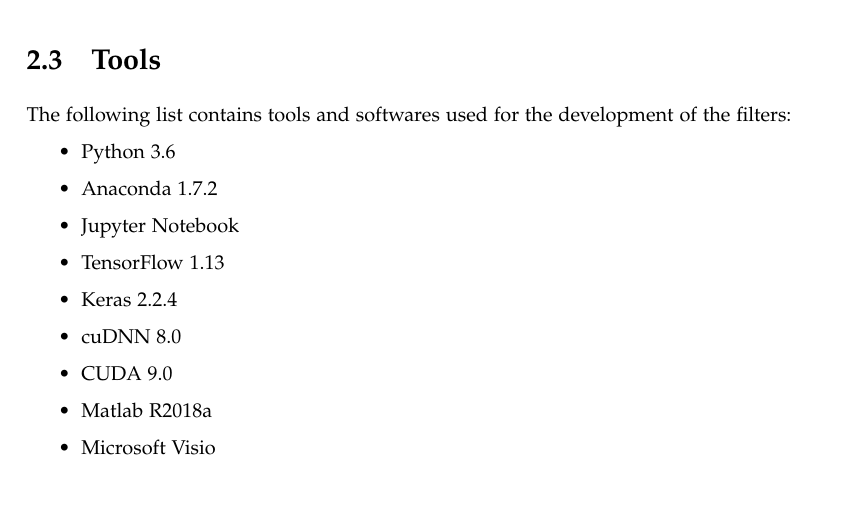
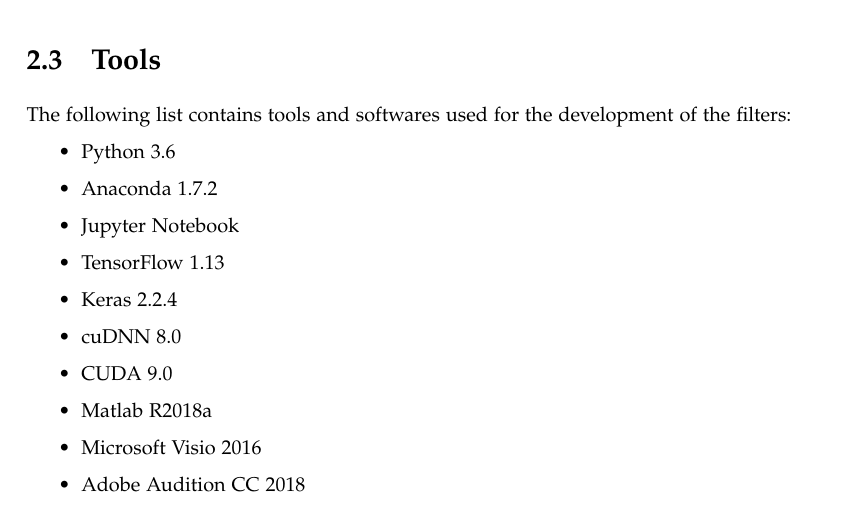
Before and after one commit to Paduchele007/P5Project, a LaTeX thesis (Report/master.tex, which reads Report/sections/ProblemAnalysis.tex): part of page 15 of 55, cut so that both start at the same text. Compiled offline with pdfLaTeX.

Commit message:
update problem analysis
add text here

```diff
--- a/Report/sections/ProblemAnalysis.tex
+++ b/Report/sections/ProblemAnalysis.tex
@@ -61,5 +61,6 @@
 \item cuDNN 8.0
 \item CUDA 9.0
 \item Matlab R2018a
-\item Microsoft Visio
+\item Microsoft Visio 2016
+\item Adobe Audition CC 2018
 \end{itemize}
```
